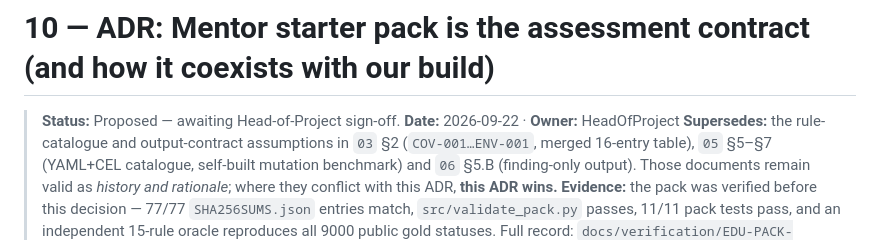
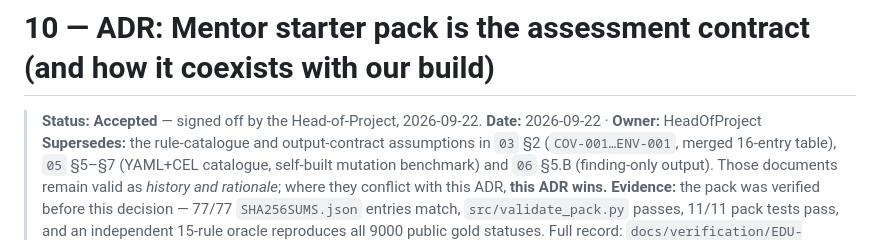
Before and after one commit to OussemaHarrabi/ClaimGuard, a Markdown page: docs/10-ADR-Starter-Pack-Authority.md, the part around the change. GitHub-like rendering.

Commit message:
docs: ADR-10 signed off — the mentor pack is the graded contract
Head-of-Project sign-off recorded. The decision is now binding for the build:
R001-R015 over normalized JSONL, the five-value status model, the mentor's
scorer as the acceptance oracle, our audit chain and FHIR resolver retained,
the two rule catalogues never merged.

Unblocks the Phase-1 product wave: CSV + FHIR intake, the reviewer workflow with
run-level audit events, the bounded explanation layer, and the evaluation report.

```diff
--- a/docs/10-ADR-Starter-Pack-Authority.md
+++ b/docs/10-ADR-Starter-Pack-Authority.md
@@ -1,6 +1,6 @@
 # 10 — ADR: Mentor starter pack is the assessment contract (and how it coexists with our build)
 
-> **Status:** Proposed — awaiting Head-of-Project sign-off.
+> **Status:** **Accepted** — signed off by the Head-of-Project, 2026-09-22.
 > **Date:** 2026-09-22 · **Owner:** HeadOfProject
 > **Supersedes:** the rule-catalogue and output-contract assumptions in `03` §2 (`COV-001…ENV-001`,
 > merged 16-entry table), `05` §5–§7 (YAML+CEL catalogue, self-built mutation benchmark) and
```
